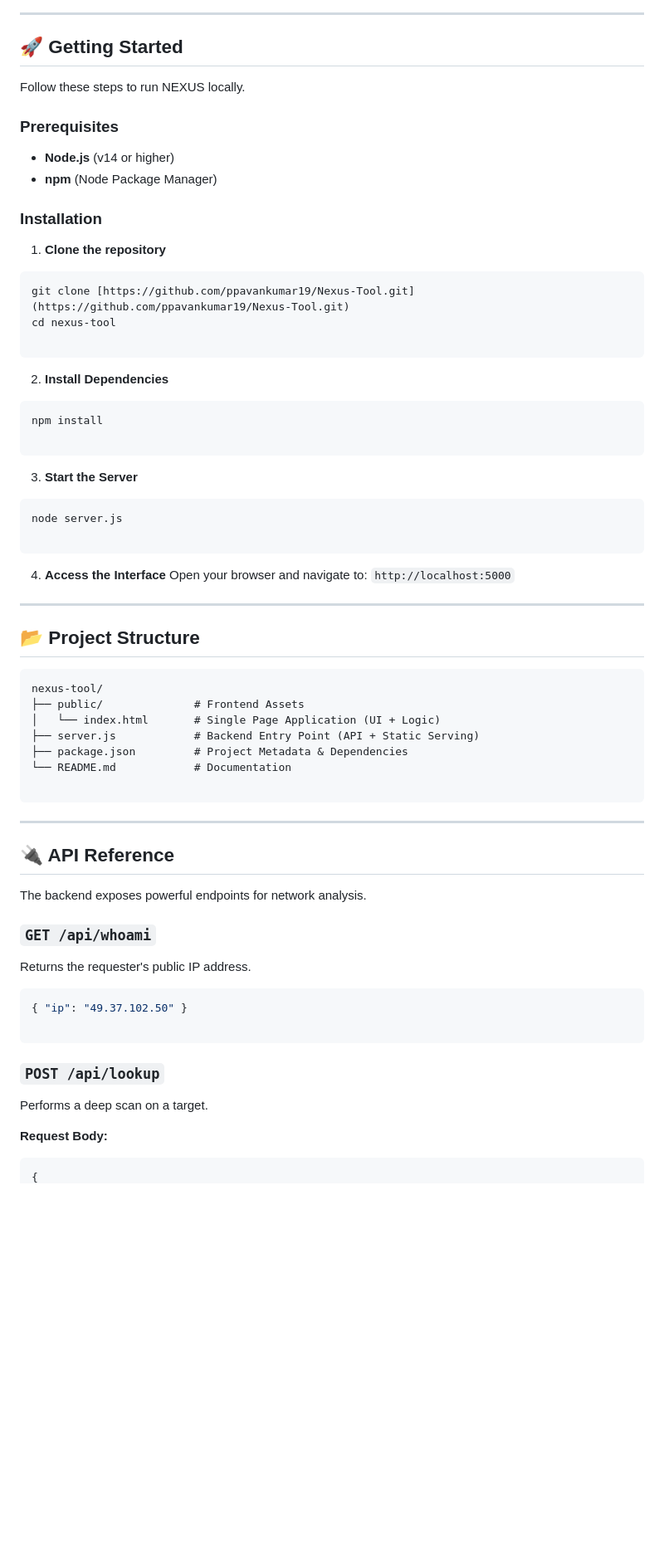
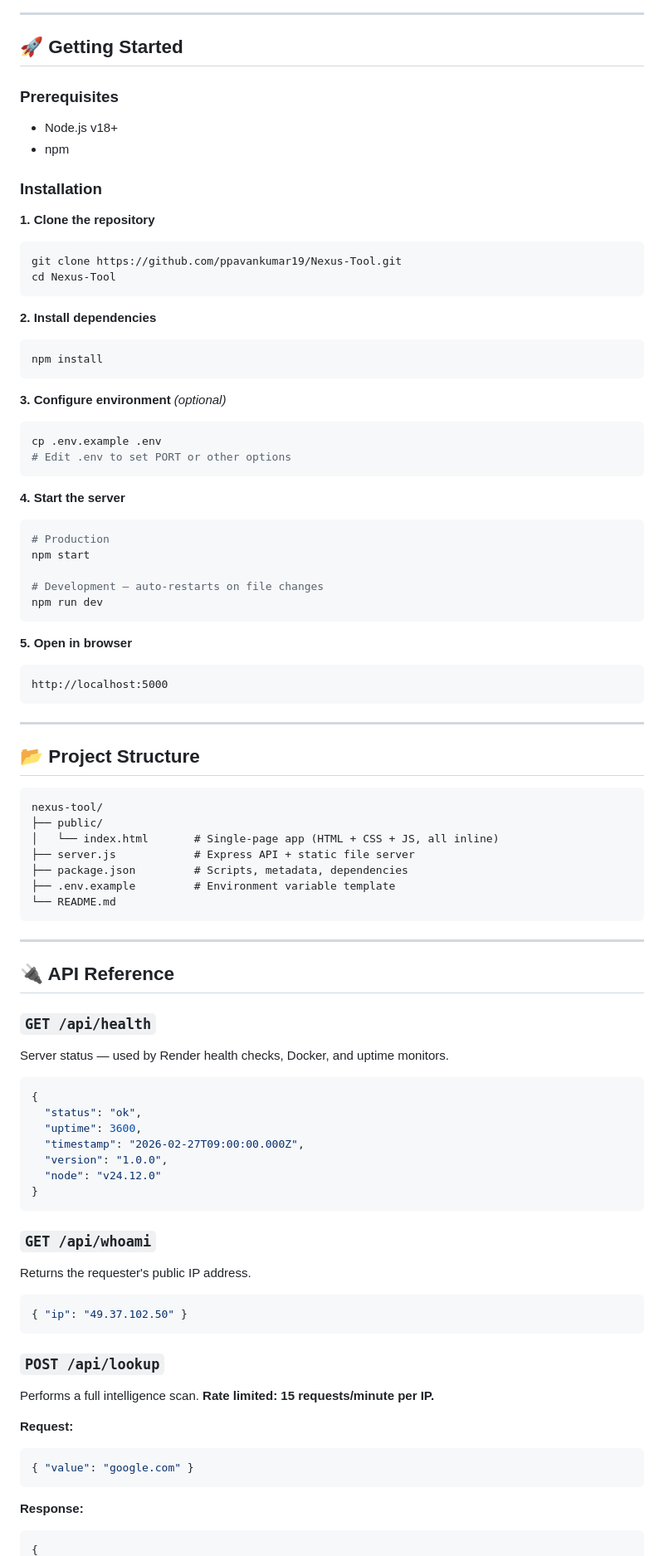
Before and after one commit to ppavankumar19/Nexus-Tool, a Markdown page: README.md, the part around one of its changes. Shown at 83% size. Rendered like a GitHub page; blank space fills up the shorter version.

````diff
--- a/README.md
+++ b/README.md
@@ -83,75 +100,88 @@ graph TD
 
 ## 🚀 Getting Started
 
-Follow these steps to run NEXUS locally.
-
 ### Prerequisites
-
-* **Node.js** (v14 or higher)
-* **npm** (Node Package Manager)
+* Node.js v18+
+* npm
 
 ### Installation
 
-1. **Clone the repository**
+**1. Clone the repository**
 ```bash
-git clone [https://github.com/ppavankumar19/Nexus-Tool.git](https://github.com/ppavankumar19/Nexus-Tool.git)
-cd nexus-tool
-
+git clone https://github.com/ppavankumar19/Nexus-Tool.git
+cd Nexus-Tool
 ```
 
-
-2. **Install Dependencies**
+**2. Install dependencies**
 ```bash
 npm install
-
 ```
 
-
-3. **Start the Server**
+**3. Configure environment** *(optional)*
 ```bash
-node server.js
-
+cp .env.example .env
+# Edit .env to set PORT or other options
 ```
 
+**4. Start the server**
+```bash
+# Production
+npm start
 
-4. **Access the Interface**
-Open your browser and navigate to:
-`http://localhost:5000`
+# Development — auto-restarts on file changes
+npm run dev
+```
+
+**5. Open in browser**
+```
+http://localhost:5000
+```
 
 ---
 
 ## 📂 Project Structure
 
-```text
+```
 nexus-tool/
-├── public/              # Frontend Assets
-│   └── index.html       # Single Page Application (UI + Logic)
-├── server.js            # Backend Entry Point (API + Static Serving)
-├── package.json         # Project Metadata & Dependencies
-└── README.md            # Documentation
-
+├── public/
+│   └── index.html       # Single-page app (HTML + CSS + JS, all inline)
+├── server.js            # Express API + static file server
+├── package.json         # Scripts, metadata, dependencies
+├── .env.example         # Environment variable template
+└── README.md
 ```
 
 ---
 
 ## 🔌 API Reference
 
-The backend exposes powerful endpoints for network analysis.
+### `GET /api/health`
+Server status — used by Render health checks, Docker, and uptime monitors.
+
+```json
+{
+  "status": "ok",
+  "uptime": 3600,
+  "timestamp": "2026-02-27T09:00:00.000Z",
+  "version": "1.0.0",
+  "node": "v24.12.0"
+}
+```
 
 ### `GET /api/whoami`
-
 Returns the requester's public IP address.
-
 ```json
 { "ip": "49.37.102.50" }
-
 ```
 
 ### `POST /api/lookup`
+Performs a full intelligence scan. **Rate limited: 15 requests/minute per IP.**
 
-Performs a deep scan on a target.
+**Request:**
+```json
+{ "value": "google.com" }
+```
 
-**Request Body:**
-
+**Response:**
 ```json
 {
````
Also changed, not shown: other parts of README.md (+98 -74 lines).
